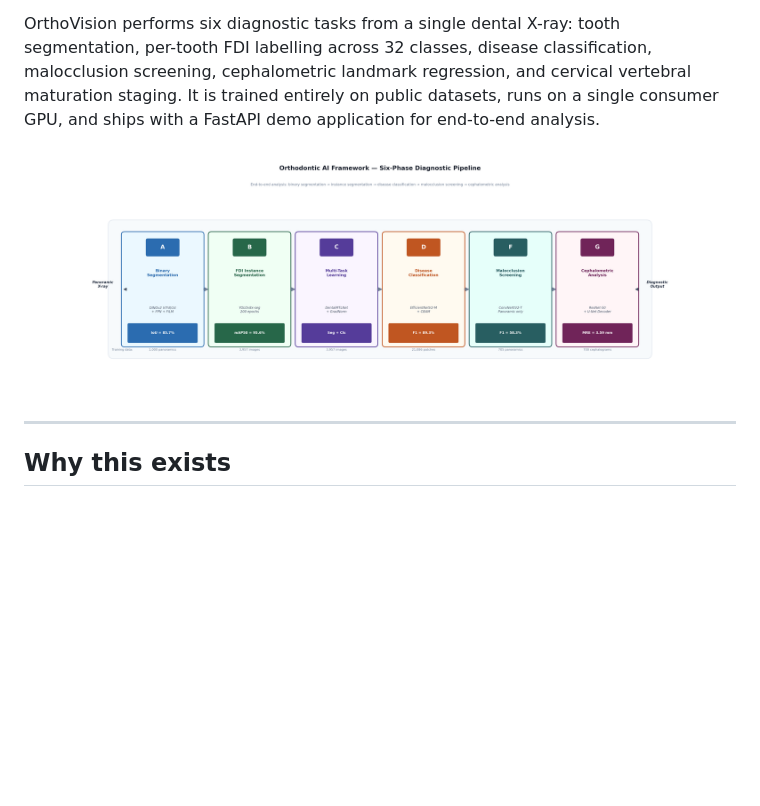
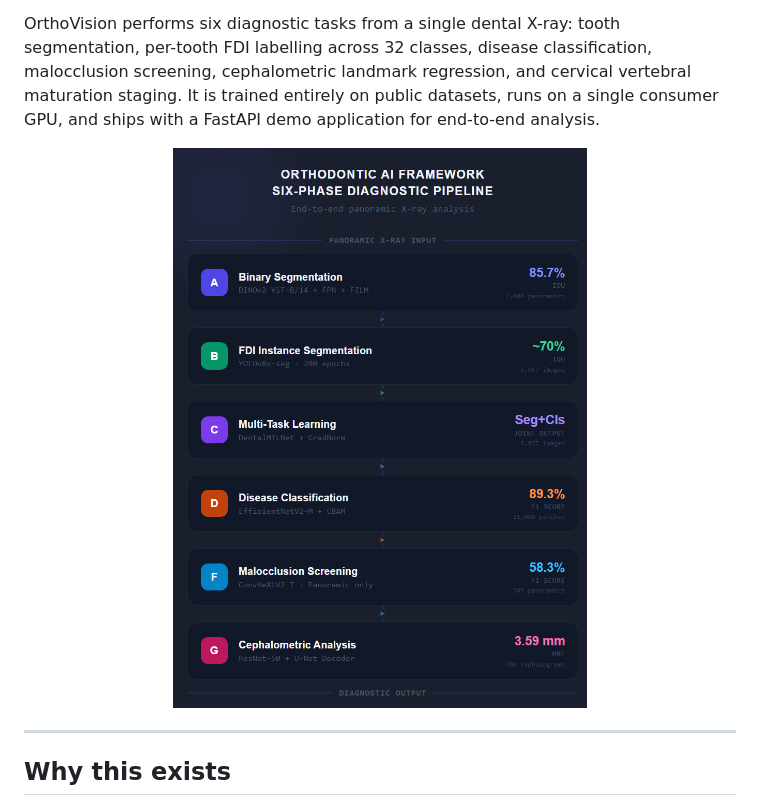
Before and after one commit to Abdo-Tageldin2/OrthoVision, a Markdown page: README.md, the part around the change. Rendered like a GitHub page; blank space fills up the shorter version.

```diff
--- a/README.md
+++ b/README.md
@@ -6,7 +6,7 @@
 OrthoVision performs six diagnostic tasks from a single dental X-ray: tooth segmentation, per-tooth FDI labelling across 32 classes, disease classification, malocclusion screening, cephalometric landmark regression, and cervical vertebral maturation staging. It is trained entirely on public datasets, runs on a single consumer GPU, and ships with a FastAPI demo application for end-to-end analysis.
 
 <p align="center">
-  <img src="docs/images/pipeline_overview.png" alt="OrthoVision pipeline overview" width="100%">
+  <img src="docs/images/pipeline2.png" alt="OrthoVision pipeline overview" width="100%">
 </p>
 
 ---
```
